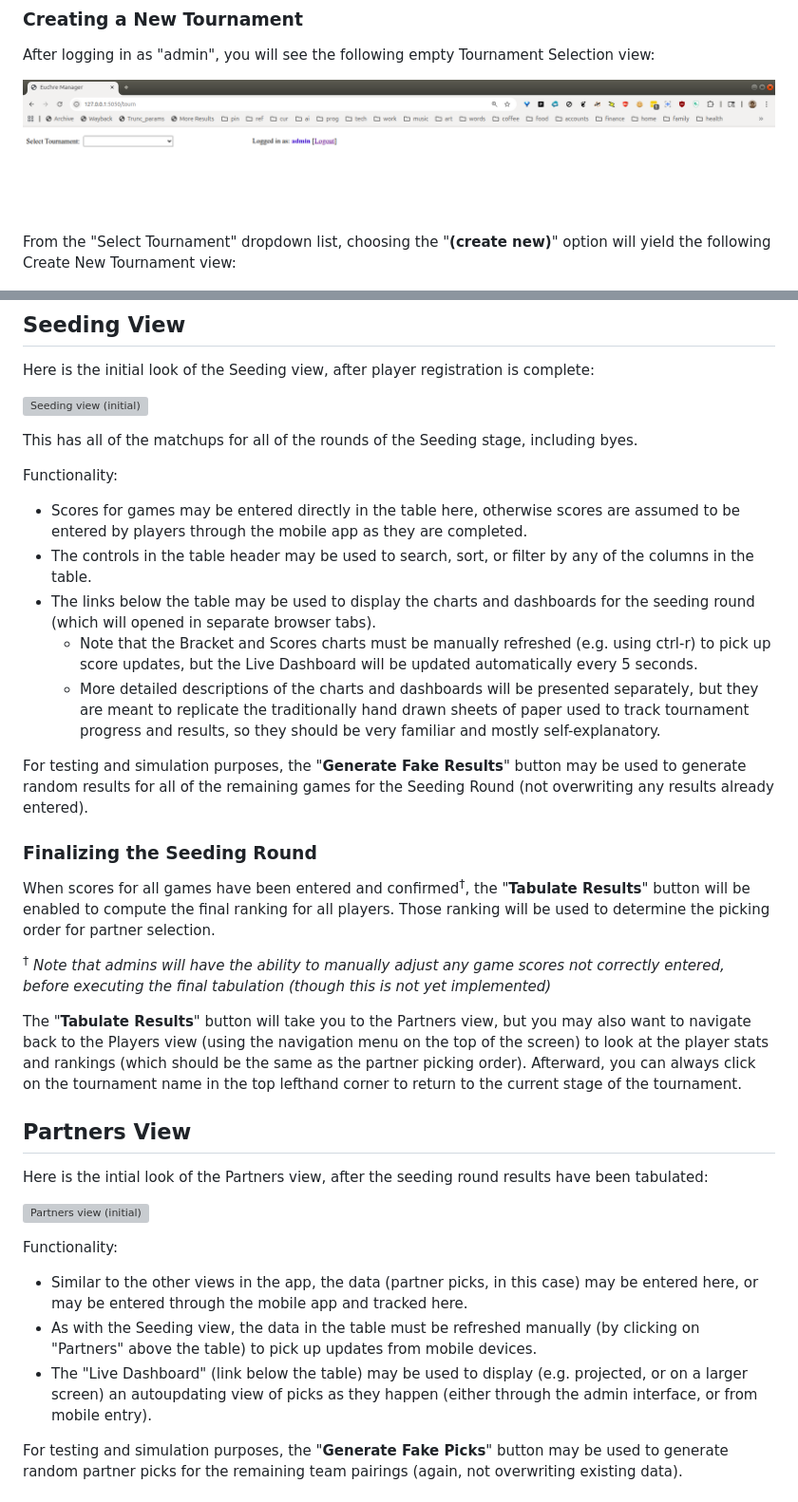
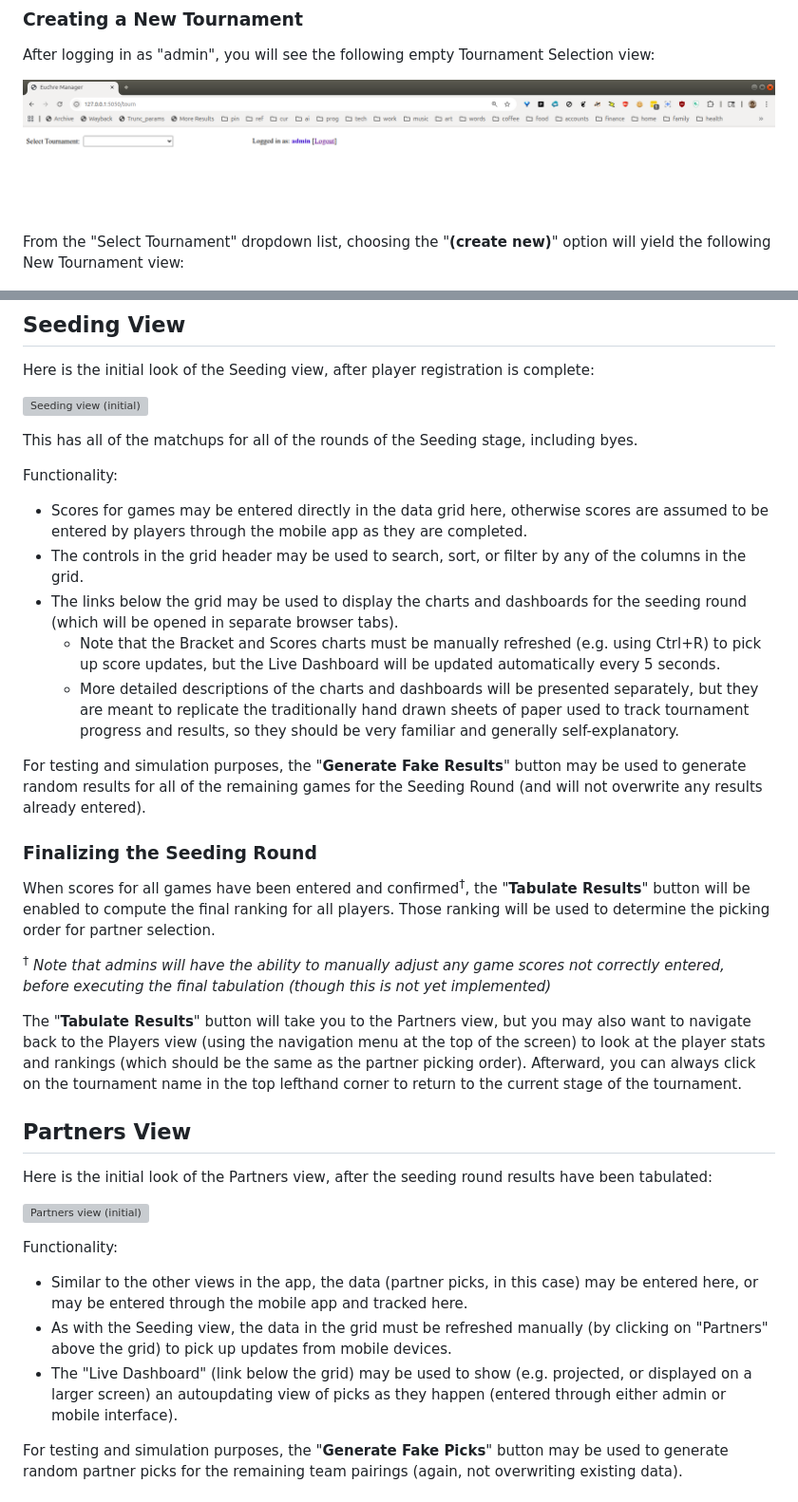
Before and after one commit to crashka/euchmgr, a Markdown page: ADMIN-UI.md, 2 parts joined by grey strips. Shown at 95% size. Drawn GitHub-style; grey boxes are pictures that could not be loaded.

```diff
--- a/ADMIN-UI.md
+++ b/ADMIN-UI.md
@@ -42,7 +42,7 @@ After logging in as "admin", you will see the following empty Tournament Selecti
 </p>
 
 From the "Select Tournament" dropdown list, choosing the "**(create new)**" option will
-yield the following Create New Tournament view:
+yield the following New Tournament view:
 
 <p align="left">
   <img src="resources/screenshots/tourn_create_new.png"
@@ -200,23 +200,23 @@ This has all of the matchups for all of the rounds of the Seeding stage, includi
 
 Functionality:
 
-- Scores for games may be entered directly in the table here, otherwise scores are assumed
-  to be entered by players through the mobile app as they are completed.
-- The controls in the table header may be used to search, sort, or filter by any of the
-  columns in the table.
-- The links below the table may be used to display the charts and dashboards for the
-  seeding round (which will opened in separate browser tabs).
-  - Note that the Bracket and Scores charts must be manually refreshed (e.g. using ctrl-r)
+- Scores for games may be entered directly in the data grid here, otherwise scores are
+  assumed to be entered by players through the mobile app as they are completed.
+- The controls in the grid header may be used to search, sort, or filter by any of the
+  columns in the grid.
+- The links below the grid may be used to display the charts and dashboards for the
+  seeding round (which will be opened in separate browser tabs).
+  - Note that the Bracket and Scores charts must be manually refreshed (e.g. using Ctrl+R)
     to pick up score updates, but the Live Dashboard will be updated automatically every 5
     seconds.
   - More detailed descriptions of the charts and dashboards will be presented separately,
     but they are meant to replicate the traditionally hand drawn sheets of paper used to
-    track tournament progress and results, so they should be very familiar and mostly
+    track tournament progress and results, so they should be very familiar and generally
     self-explanatory.
 
 For testing and simulation purposes, the "**Generate Fake Results**" button may be used to
-generate random results for all of the remaining games for the Seeding Round (not
-overwriting any results already entered).
+generate random results for all of the remaining games for the Seeding Round (and will not
+overwrite any results already entered).
 
 ### Finalizing the Seeding Round
 
@@ -229,14 +229,14 @@ scores not correctly entered, before executing the final tabulation (though this
 yet implemented)*
 
 The "**Tabulate Results**" button will take you to the Partners view, but you may also
-want to navigate back to the Players view (using the navigation menu on the top of the
+want to navigate back to the Players view (using the navigation menu at the top of the
 screen) to look at the player stats and rankings (which should be the same as the partner
 picking order).  Afterward, you can always click on the tournament name in the top
 lefthand corner to return to the current stage of the tournament.
 
 ## Partners View
 
-Here is the intial look of the Partners view, after the seeding round results have been
+Here is the initial look of the Partners view, after the seeding round results have been
 tabulated:
 
 <p align="left">
@@ -248,11 +248,11 @@ Functionality:
 
 - Similar to the other views in the app, the data (partner picks, in this case) may be
   entered here, or may be entered through the mobile app and tracked here.
-- As with the Seeding view, the data in the table must be refreshed manually (by clicking
-  on "Partners" above the table) to pick up updates from mobile devices.
-- The "Live Dashboard" (link below the table) may be used to display (e.g. projected, or
-  on a larger screen) an autoupdating view of picks as they happen (either through the
-  admin interface, or from mobile entry).
+- As with the Seeding view, the data in the grid must be refreshed manually (by clicking
+  on "Partners" above the grid) to pick up updates from mobile devices.
+- The "Live Dashboard" (link below the grid) may be used to show (e.g. projected, or
+  displayed on a larger screen) an autoupdating view of picks as they happen (entered
+  through either admin or mobile interface).
 
 For testing and simulation purposes, the "**Generate Fake Picks**" button may be used to
 generate random partner picks for the remaining team pairings (again, not overwriting
```
Also changed, not shown: other parts of ADMIN-UI.md (+33 -32 lines).
